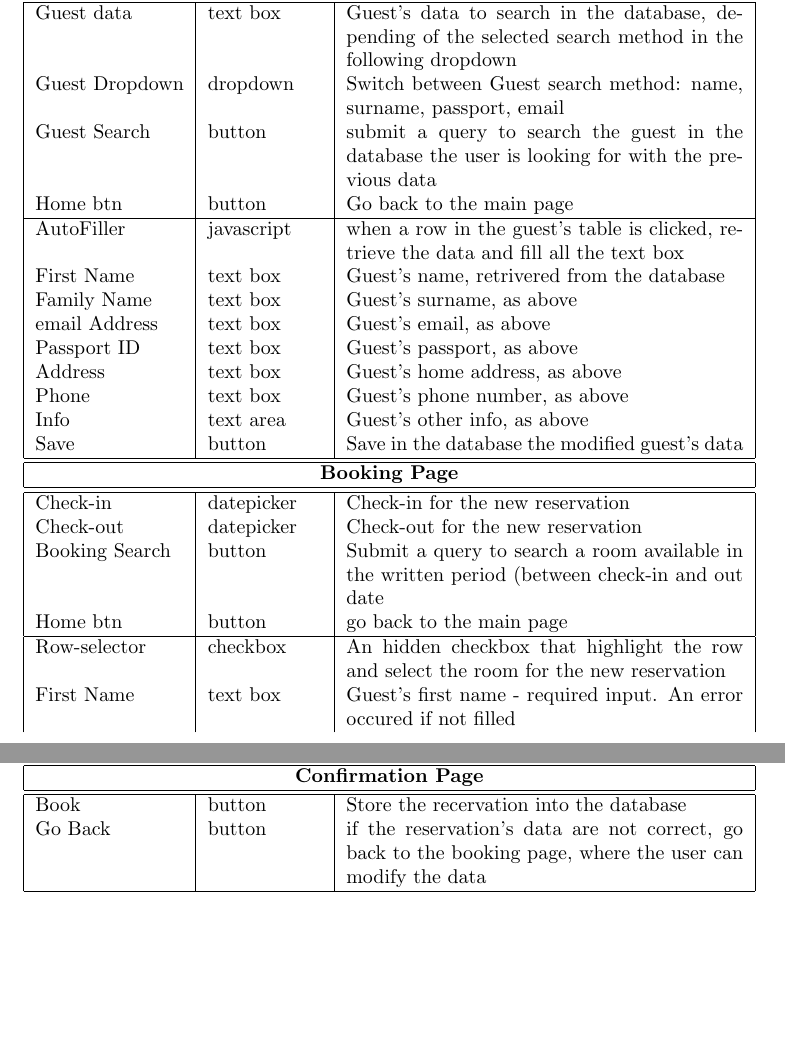
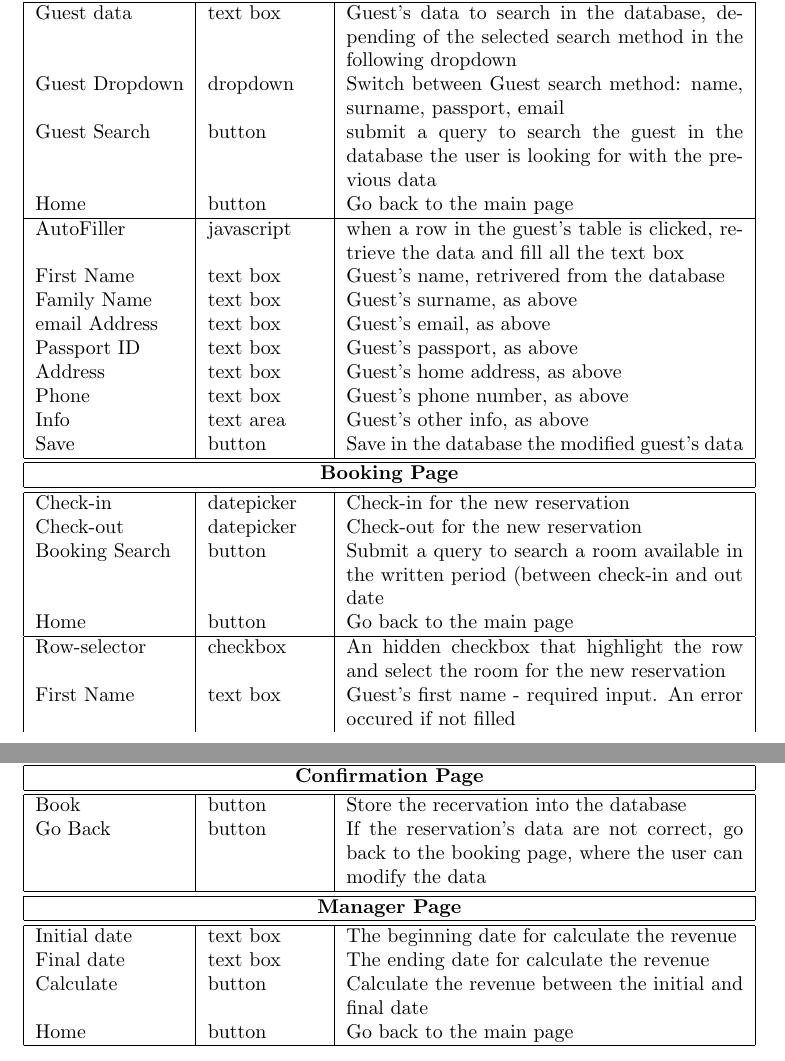
Before and after one commit to siscia/HotelRevolution2014s, a LaTeX document (input.tex): two parts of pages 2 and 3 of 3, joined at a grey line, cut so that both start at the same text, the shorter picture padded with empty space. Compiled offline with pdfLaTeX.

Commit message:
input table updated

```diff
--- a/input.tex
+++ b/input.tex
@@ -57,7 +57,7 @@
 	Guest data		& text box		& Guest's data to search in the database, depending of the selected search method in the following dropdown \\
 	Guest Dropdown	& dropdown 		& Switch between Guest search method: name, surname, passport, email \\
 	Guest Search	& button		& submit a query to search the guest in the database the user is looking for with the previous data \\
-	Home btn		& button		& Go back to the main page \\
+	Home			& button		& Go back to the main page \\
 	\hline
 	AutoFiller		& javascript	& when a row in the guest's table is clicked, retrieve the data and fill all the text box \\
 	First Name		& text box		& Guest's name, retrivered from the database \\
@@ -74,7 +74,7 @@
 	Check-in		& datepicker	& Check-in for the new reservation \\
 	Check-out		& datepicker	& Check-out for the new reservation \\
 	Booking Search	& button		& Submit a query to search a room available in the written period (between check-in and out date \\
-	Home btn		& button		& go back to the main page \\
+	Home			& button		& Go back to the main page \\
 	\hline
 	Row-selector	& checkbox		& An hidden checkbox that highlight the row and select the room for the new reservation \\
 	First Name		& text box 		& Guest's first name - required input. An error occured if not filled \\
@@ -88,7 +88,14 @@
 	\multicolumn{3}{|c|}{\textbf{Confirmation Page}} \\
 	\hline \hline
 	Book			& button		& Store the recervation into the database \\
-	Go Back			& button		& if the reservation's data are not correct, go back to the booking page, where the user can modify the data \\
+	Go Back			& button		& If the reservation's data are not correct, go back to the booking page, where the user can modify the data \\
+	\hline \hline
+	\multicolumn{3}{|c|}{\textbf{Manager Page}} \\
+	\hline	\hline
+	Initial date	& text box		& The beginning date for calculate the revenue \\
+	Final date		& text box		& The ending date for calculate the revenue \\
+	Calculate		& button		& Calculate the revenue between the initial and final date \\
+	Home			& button		& Go back to the main page \\
 	\hline
 	\end{longtable}
 \end{center}
```
Also changed, not shown: input.tex (4 more changed lines).
